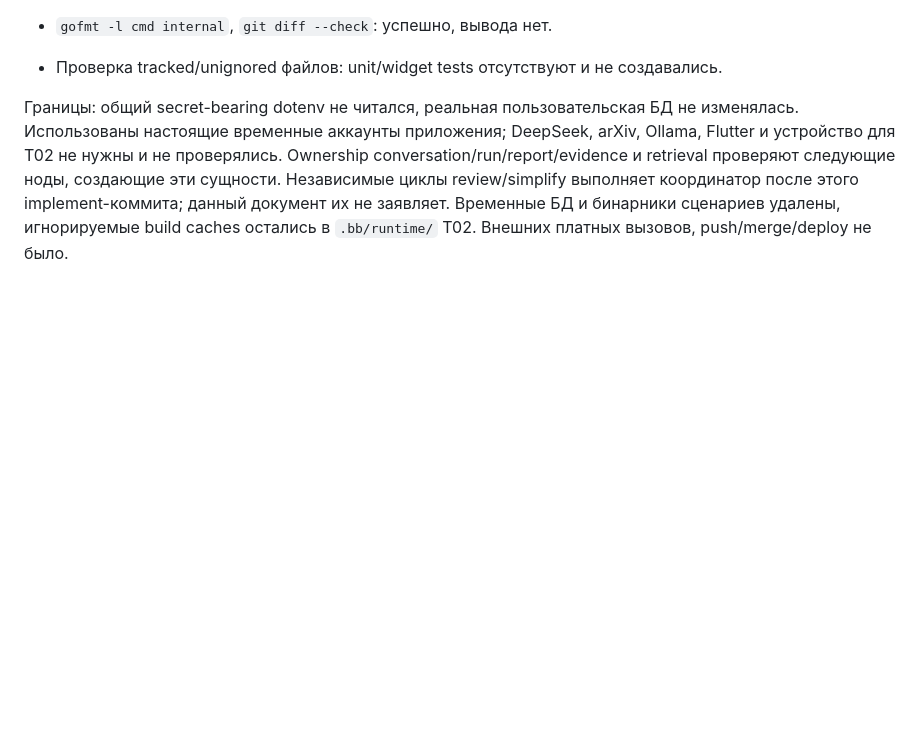
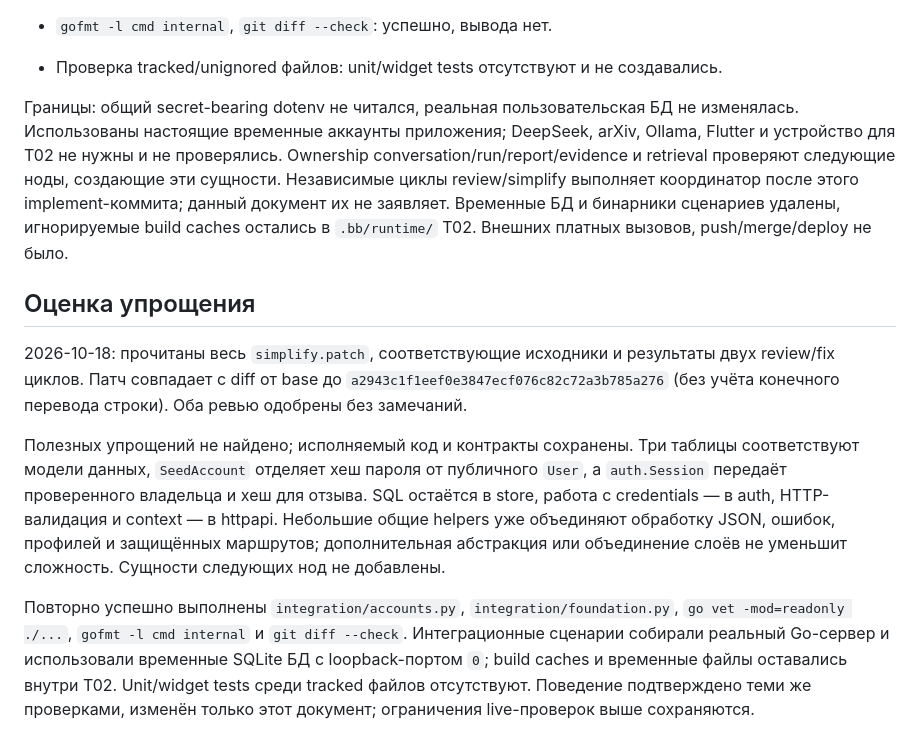
Before and after one commit to KotDath/paper-scout, a Markdown page: docs/verification/T02.md, the part around the change. GitHub-like rendering; blank space fills up the shorter version.

Commit message:
docs(T02): record simplification assessment and checks

```diff
--- a/docs/verification/T02.md
+++ b/docs/verification/T02.md
@@ -62,3 +62,26 @@ Ownership conversation/run/report/evidence и retrieval проверяют сл
 координатор после этого implement-коммита; данный документ их не заявляет.
 Временные БД и бинарники сценариев удалены, игнорируемые build caches остались
 в `.bb/runtime/` T02. Внешних платных вызовов, push/merge/deploy не было.
+
+## Оценка упрощения
+
+2026-10-18: прочитаны весь `simplify.patch`, соответствующие исходники и
+результаты двух review/fix циклов. Патч совпадает с diff от base до
+`a2943c1f1eef0e3847ecf076c82c72a3b785a276` (без учёта конечного перевода строки).
+Оба ревью одобрены без замечаний.
+
+Полезных упрощений не найдено; исполняемый код и контракты сохранены.
+Три таблицы соответствуют модели данных, `SeedAccount` отделяет хеш пароля
+от публичного `User`, а `auth.Session` передаёт проверенного владельца и хеш
+для отзыва. SQL остаётся в store, работа с credentials — в auth, HTTP-валидация
+и context — в httpapi. Небольшие общие helpers уже объединяют обработку
+JSON, ошибок, профилей и защищённых маршрутов; дополнительная абстракция
+или объединение слоёв не уменьшит сложность. Сущности следующих нод не добавлены.
+
+Повторно успешно выполнены `integration/accounts.py`,
+`integration/foundation.py`, `go vet -mod=readonly ./...`,
+`gofmt -l cmd internal` и `git diff --check`. Интеграционные сценарии собирали
+реальный Go-сервер и использовали временные SQLite БД с loopback-портом `0`;
+build caches и временные файлы оставались внутри T02. Unit/widget tests
+среди tracked файлов отсутствуют. Поведение подтверждено теми же проверками,
+изменён только этот документ; ограничения live-проверок выше сохраняются.
```
